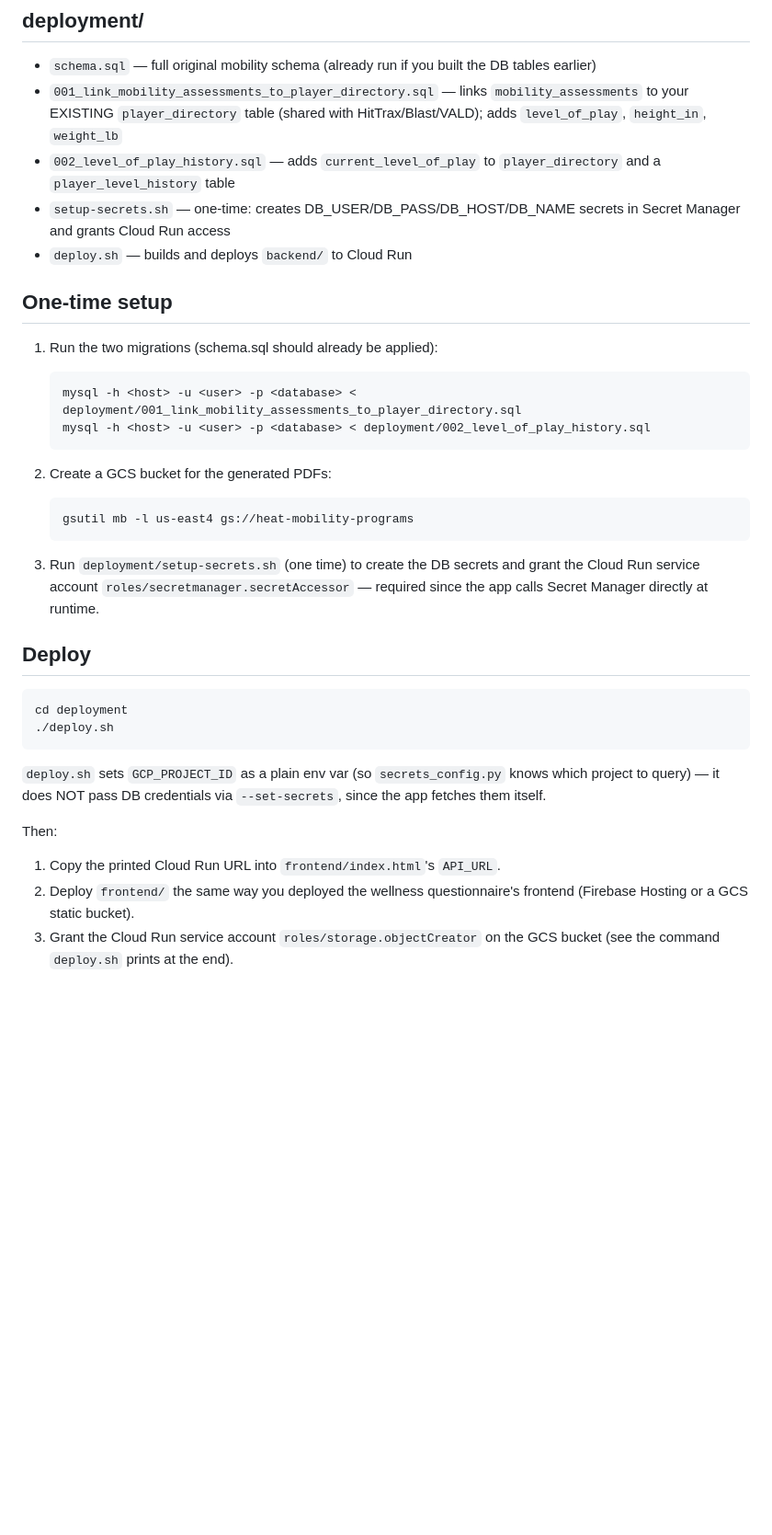
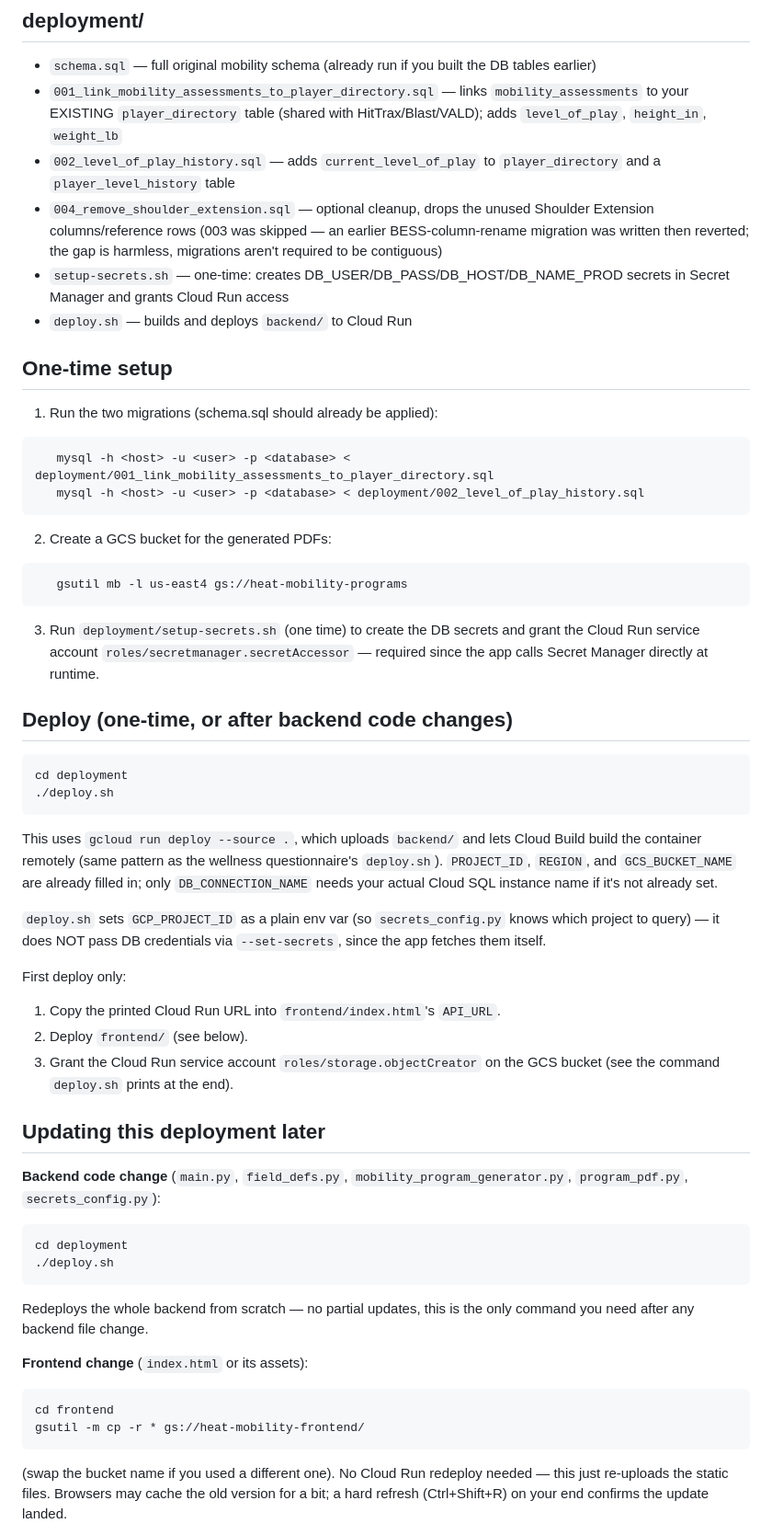
Before and after one commit to noahlacy45/heat_mobility_webpage, a Markdown page: README.md, the part around one of its changes. Shown at 92% size. GitHub-like rendering; blank space fills up the shorter version.

Commit message:
Update README with latest instructions on deployment for future

````diff
--- a/README.md
+++ b/README.md
@@ -46,41 +54,72 @@ deployment/  Schema, migrations, and deploy scripts
   with HitTrax/Blast/VALD); adds `level_of_play`, `height_in`, `weight_lb`
 - `002_level_of_play_history.sql` — adds `current_level_of_play` to
   `player_directory` and a `player_level_history` table
-- `setup-secrets.sh` — one-time: creates DB_USER/DB_PASS/DB_HOST/DB_NAME
+- `004_remove_shoulder_extension.sql` — optional cleanup, drops the unused
+  Shoulder Extension columns/reference rows (003 was skipped — an earlier
+  BESS-column-rename migration was written then reverted; the gap is
+  harmless, migrations aren't required to be contiguous)
+- `setup-secrets.sh` — one-time: creates DB_USER/DB_PASS/DB_HOST/DB_NAME_PROD
   secrets in Secret Manager and grants Cloud Run access
 - `deploy.sh` — builds and deploys `backend/` to Cloud Run
 
 ## One-time setup
 
 1. Run the two migrations (schema.sql should already be applied):
-   ```
+```
    mysql -h <host> -u <user> -p <database> < deployment/001_link_mobility_assessments_to_player_directory.sql
    mysql -h <host> -u <user> -p <database> < deployment/002_level_of_play_history.sql
-   ```
+```
 
 2. Create a GCS bucket for the generated PDFs:
-   ```
+```
    gsutil mb -l us-east4 gs://heat-mobility-programs
-   ```
+```
 
 3. Run `deployment/setup-secrets.sh` (one time) to create the DB secrets
    and grant the Cloud Run service account `roles/secretmanager.secretAccessor`
    — required since the app calls Secret Manager directly at runtime.
 
-## Deploy
+## Deploy (one-time, or after backend code changes)
 
 ```
 cd deployment
 ./deploy.sh
 ```
 
+This uses `gcloud run deploy --source .`, which uploads `backend/` and lets
+Cloud Build build the container remotely (same pattern as the wellness
+questionnaire's `deploy.sh`). `PROJECT_ID`, `REGION`, and `GCS_BUCKET_NAME`
+are already filled in; only `DB_CONNECTION_NAME` needs your actual Cloud
+SQL instance name if it's not already set.
+
 `deploy.sh` sets `GCP_PROJECT_ID` as a plain env var (so `secrets_config.py`
 knows which project to query) — it does NOT pass DB credentials via
 `--set-secrets`, since the app fetches them itself.
 
-Then:
+First deploy only:
 1. Copy the printed Cloud Run URL into `frontend/index.html`'s `API_URL`.
-2. Deploy `frontend/` the same way you deployed the wellness questionnaire's
-   frontend (Firebase Hosting or a GCS static bucket).
+2. Deploy `frontend/` (see below).
 3. Grant the Cloud Run service account `roles/storage.objectCreator` on the
    GCS bucket (see the command `deploy.sh` prints at the end).
+
+## Updating this deployment later
+
+**Backend code change** (`main.py`, `field_defs.py`,
+`mobility_program_generator.py`, `program_pdf.py`, `secrets_config.py`):
+```
+cd deployment
+./deploy.sh
+```
+Redeploys the whole backend from scratch — no partial updates, this is the
+only command you need after any backend file change.
+
+**Frontend change** (`index.html` or its assets):
+```
+cd frontend
+gsutil -m cp -r * gs://heat-mobility-frontend/
+```
+(swap the bucket name if you used a different one). No Cloud Run redeploy
+needed — this just re-uploads the static files. Browsers may cache the old
+version for a bit; a hard refresh (Ctrl+Shift+R) on your end confirms the
+update landed.
+
````
Also changed, not shown: other parts of README.md (+43 -4 lines).
